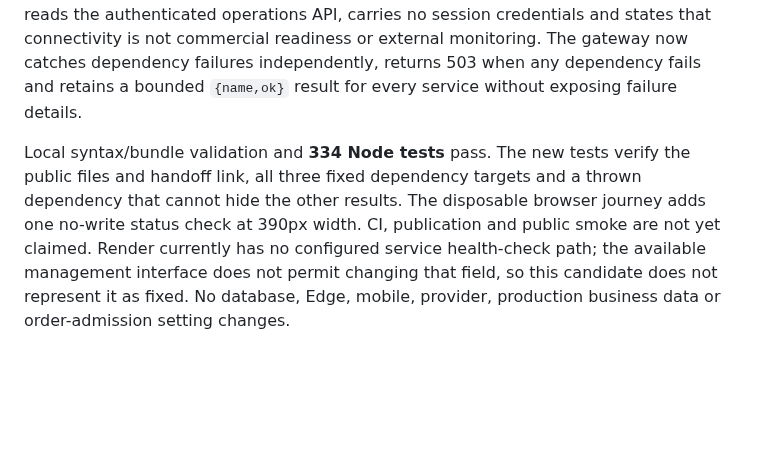
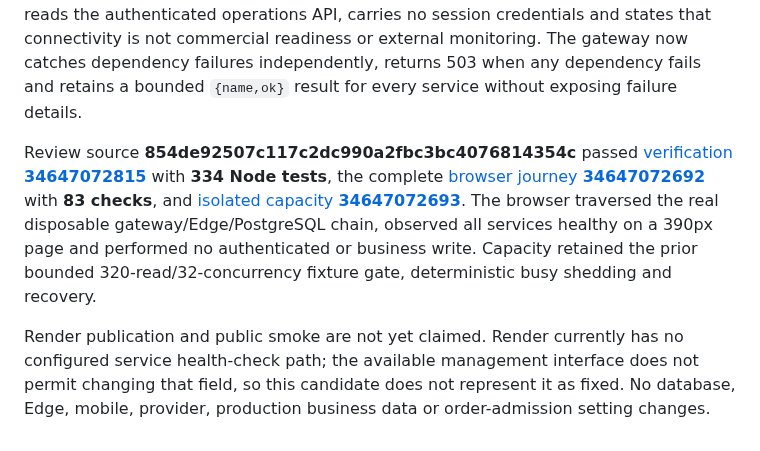
Before and after one commit to NAIFMUSFER/Heavy, a Markdown page: docs/RELEASE-EVIDENCE.md, the part around the change. GitHub-like rendering; blank space fills up the shorter version.

Commit message:
docs(jana): record service status review gates

```diff
--- a/docs/RELEASE-EVIDENCE.md
+++ b/docs/RELEASE-EVIDENCE.md
@@ -654,4 +654,6 @@ Aligned release **c04707a68febf6273471ed95ff72293fad65c257** passed production [
 
 Starting from published `c04707a`, the review source adds `/status.html` and links it from `/start.html`. The Arabic phone-width page performs credential-free, no-store reads of gateway health, three canonical Edge health checks and the deployed commit. It never reads the authenticated operations API, carries no session credentials and states that connectivity is not commercial readiness or external monitoring. The gateway now catches dependency failures independently, returns 503 when any dependency fails and retains a bounded `{name,ok}` result for every service without exposing failure details.
 
-Local syntax/bundle validation and **334 Node tests** pass. The new tests verify the public files and handoff link, all three fixed dependency targets and a thrown dependency that cannot hide the other results. The disposable browser journey adds one no-write status check at 390px width. CI, publication and public smoke are not yet claimed. Render currently has no configured service health-check path; the available management interface does not permit changing that field, so this candidate does not represent it as fixed. No database, Edge, mobile, provider, production business data or order-admission setting changes.
+Review source **854de92507c117c2dc990a2fbc3bc4076814354c** passed [verification **34647072815**](https://github.com/NAIFMUSFER/Heavy/actions/runs/34647072815) with **334 Node tests**, the complete [browser journey **34647072692**](https://github.com/NAIFMUSFER/Heavy/actions/runs/34647072692) with **83 checks**, and [isolated capacity **34647072693**](https://github.com/NAIFMUSFER/Heavy/actions/runs/34647072693). The browser traversed the real disposable gateway/Edge/PostgreSQL chain, observed all services healthy on a 390px page and performed no authenticated or business write. Capacity retained the prior bounded 320-read/32-concurrency fixture gate, deterministic busy shedding and recovery.
+
+Render publication and public smoke are not yet claimed. Render currently has no configured service health-check path; the available management interface does not permit changing that field, so this candidate does not represent it as fixed. No database, Edge, mobile, provider, production business data or order-admission setting changes.
```
Also changed, not shown: docs/AUDIT-MATRIX.md (+1 -1 lines).
